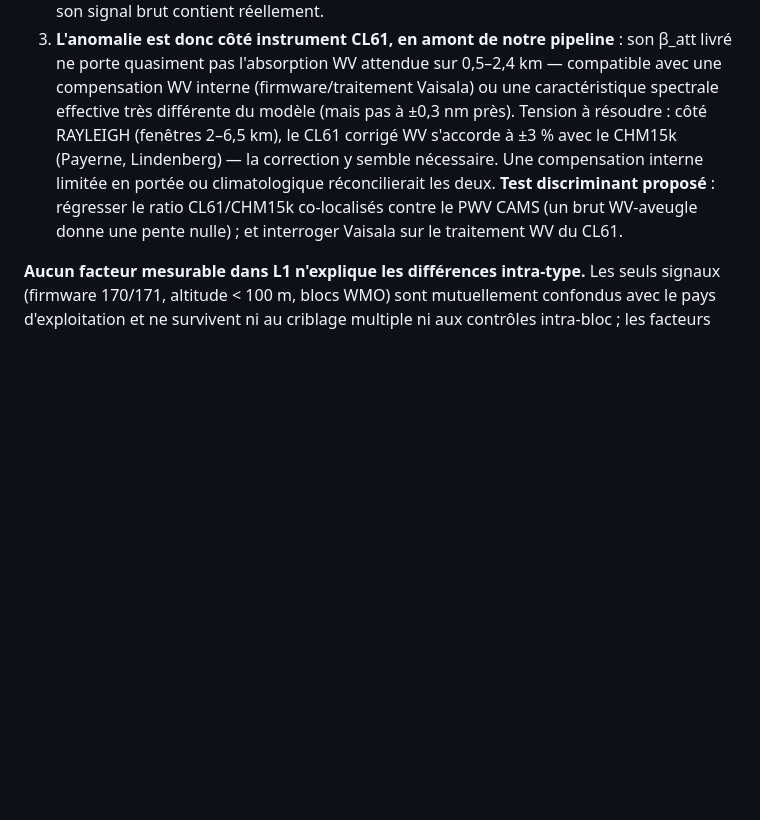
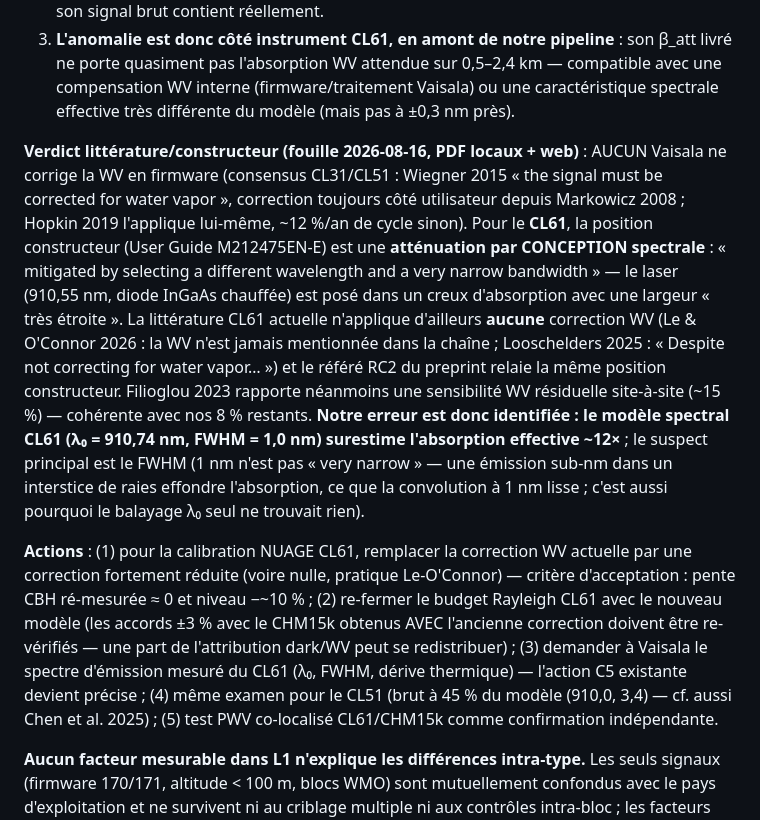
Before and after one commit to MeteoSwiss/ALC_rayleigh_calibration, a Markdown page: doc/reports/cbh_slope_heterogeneity.md, the part around the change. GitHub-like rendering; blank space fills up the shorter version.

Commit message:
cl61: literature/manufacturer verdict closes the WV mechanism
No Vaisala ceilometer corrects WV in firmware (community consensus for
CL31/CL51 since Markowicz 2008; Hopkin 2019 applies it user-side, ~12%/yr
cycle otherwise). The CL61 case is SPECTRAL MITIGATION BY DESIGN (User Guide
M212475EN-E: "mitigated by selecting a different wavelength and a very
narrow bandwidth"); current CL61 literature (Le & O'Connor 2026,
Looschelders 2025) applies NO WV correction; Filioglou 2023 residual site WV
sensitivity ~15% matches our remaining 8%. Our CL61 spectral model
(910.74 nm, FWHM 1.0 nm) therefore overestimates the effective absorption
~12x - prime suspect is the FWHM (a sub-nm emission in a line gap collapses
absorption; a 1-nm convolution smears the gap, which is also why the
lambda0-only sweep was flat). Actions logged: reduce/remove the CL61 cloud
WV correction (acceptance: CBH slope ~0, level -10%), re-close the CL61
Rayleigh budget with the new model, request the measured emission spectrum
from Vaisala (sharpens existing action C5), same examination for the CL51
(45%).

Co-Authored-By: Claude Fable 5 <noreply@anthropic.com>

```diff
--- a/doc/reports/cbh_slope_heterogeneity.md
+++ b/doc/reports/cbh_slope_heterogeneity.md
@@ -258,12 +258,32 @@ Trois conclusions :
 3. **L'anomalie est donc côté instrument CL61, en amont de notre pipeline** : son β_att livré ne
    porte quasiment pas l'absorption WV attendue sur 0,5–2,4 km — compatible avec une
    compensation WV interne (firmware/traitement Vaisala) ou une caractéristique spectrale
-   effective très différente du modèle (mais pas à ±0,3 nm près). Tension à résoudre : côté
-   RAYLEIGH (fenêtres 2–6,5 km), le CL61 corrigé WV s'accorde à ±3 % avec le CHM15k (Payerne,
-   Lindenberg) — la correction y semble nécessaire. Une compensation interne limitée en portée
-   ou climatologique réconcilierait les deux. **Test discriminant proposé** : régresser le
-   ratio CL61/CHM15k co-localisés contre le PWV CAMS (un brut WV-aveugle donne une pente nulle) ;
-   et interroger Vaisala sur le traitement WV du CL61.
+   effective très différente du modèle (mais pas à ±0,3 nm près).
+
+**Verdict littérature/constructeur (fouille 2026-08-16, PDF locaux + web)** : AUCUN Vaisala ne
+corrige la WV en firmware (consensus CL31/CL51 : Wiegner 2015 « the signal must be corrected for
+water vapor », correction toujours côté utilisateur depuis Markowicz 2008 ; Hopkin 2019 l'applique
+lui-même, ~12 %/an de cycle sinon). Pour le **CL61**, la position constructeur (User Guide
+M212475EN-E) est une **atténuation par CONCEPTION spectrale** : « mitigated by selecting a
+different wavelength and a very narrow bandwidth » — le laser (910,55 nm, diode InGaAs chauffée)
+est posé dans un creux d'absorption avec une largeur « très étroite ». La littérature CL61
+actuelle n'applique d'ailleurs **aucune** correction WV (Le & O'Connor 2026 : la WV n'est jamais
+mentionnée dans la chaîne ; Looschelders 2025 : « Despite not correcting for water vapor… ») et
+le référé RC2 du preprint relaie la même position constructeur. Filioglou 2023 rapporte
+néanmoins une sensibilité WV résiduelle site-à-site (~15 %) — cohérente avec nos 8 % restants.
+**Notre erreur est donc identifiée : le modèle spectral CL61 (λ₀ = 910,74 nm, FWHM = 1,0 nm)
+surestime l'absorption effective ~12×** ; le suspect principal est le FWHM (1 nm n'est pas
+« very narrow » — une émission sub-nm dans un interstice de raies effondre l'absorption, ce que
+la convolution à 1 nm lisse ; c'est aussi pourquoi le balayage λ₀ seul ne trouvait rien).
+
+**Actions** : (1) pour la calibration NUAGE CL61, remplacer la correction WV actuelle par une
+correction fortement réduite (voire nulle, pratique Le-O'Connor) — critère d'acceptation : pente
+CBH ré-mesurée ≈ 0 et niveau −~10 % ; (2) re-fermer le budget Rayleigh CL61 avec le nouveau
+modèle (les accords ±3 % avec le CHM15k obtenus AVEC l'ancienne correction doivent être
+re-vérifiés — une part de l'attribution dark/WV peut se redistribuer) ; (3) demander à Vaisala
+le spectre d'émission mesuré du CL61 (λ₀, FWHM, dérive thermique) — l'action C5 existante
+devient précise ; (4) même examen pour le CL51 (brut à 45 % du modèle (910,0, 3,4) — cf. aussi
+Chen et al. 2025) ; (5) test PWV co-localisé CL61/CHM15k comme confirmation indépendante.
 
 **Aucun facteur mesurable dans L1 n'explique les différences intra-type.** Les seuls signaux
 (firmware 170/171, altitude < 100 m, blocs WMO) sont mutuellement confondus avec le pays
```
